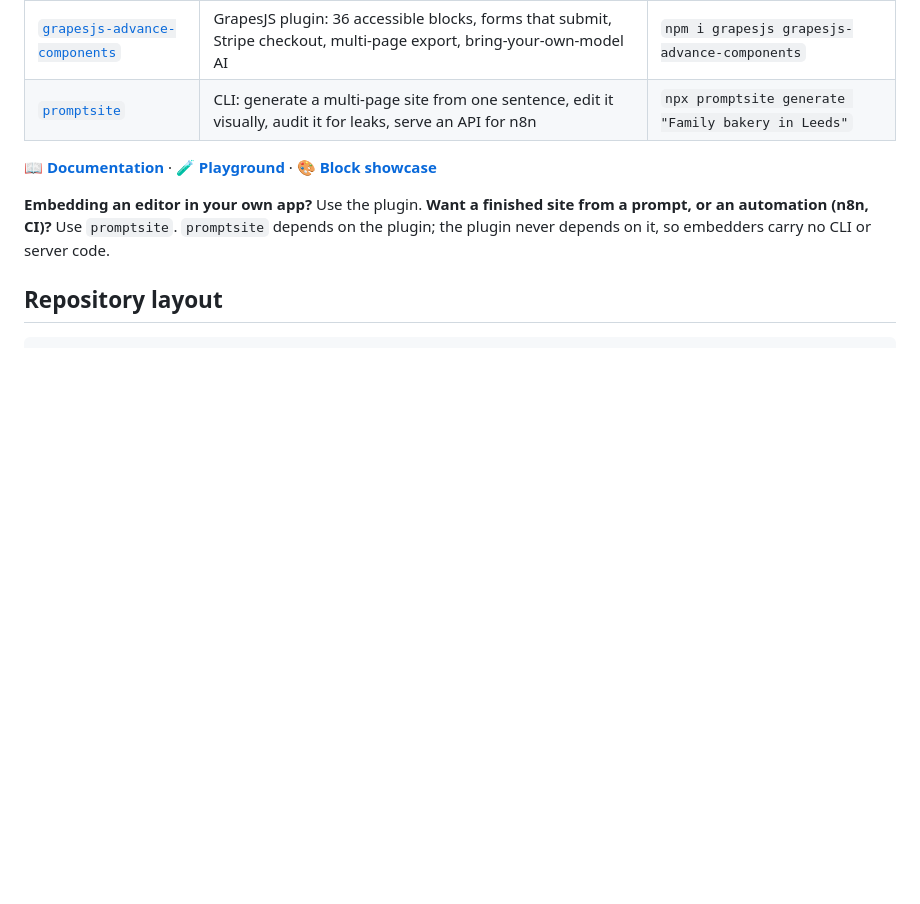
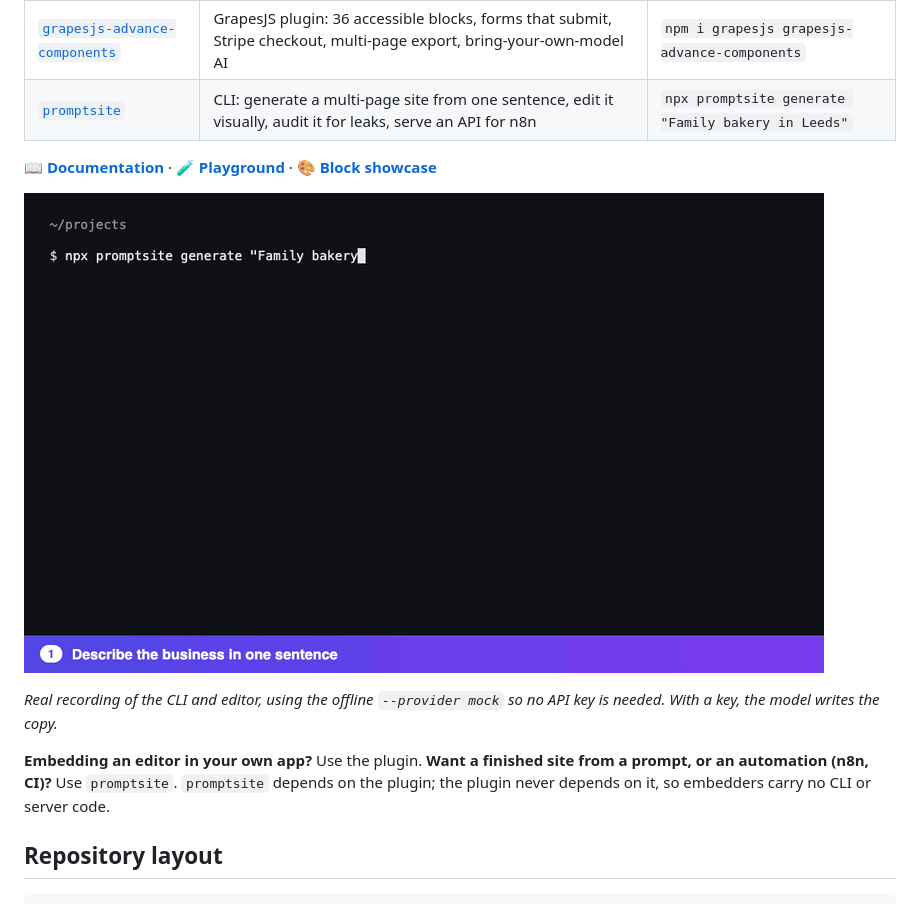
Before and after one commit to VaibhavBansal26/grapesjs-advance-components, a Markdown page: README.md, the part around the change. Drawn GitHub-style; pictures changed too: docs/assets/demo.gif (added); blank space fills up the shorter version.

```diff
--- a/README.md
+++ b/README.md
@@ -8,6 +8,10 @@ A monorepo with two npm packages that work together.
 | [`promptsite`](packages/promptsite) | CLI: generate a multi-page site from one sentence, edit it visually, audit it for leaks, serve an API for n8n | `npx promptsite generate "Family bakery in Leeds"` |
 
 📖 **[Documentation](https://vaibhavbansal26.github.io/grapesjs-advance-components/)** · 🧪 **[Playground](https://vaibhavbansal26.github.io/grapesjs-advance-components/playground.html)** · 🎨 **[Block showcase](https://vaibhavbansal26.github.io/grapesjs-advance-components/showcase.html)**
+
+![Generate a site from one sentence, edit it visually, publish it](https://raw.githubusercontent.com/VaibhavBansal26/grapesjs-advance-components/main/docs/assets/demo.gif)
+
+*Real recording of the CLI and editor, using the offline `--provider mock` so no API key is needed. With a key, the model writes the copy.*
 
 **Embedding an editor in your own app?** Use the plugin.
 **Want a finished site from a prompt, or an automation (n8n, CI)?** Use `promptsite`.
```
Also changed, not shown: packages/promptsite/README.md (+3 -1 lines), 3 other files.
